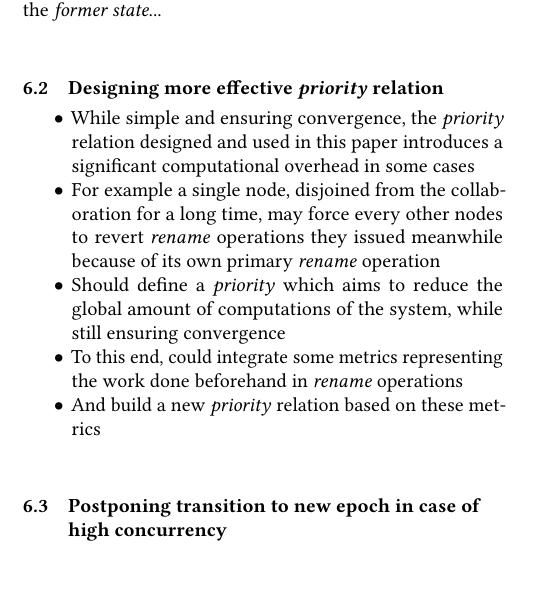
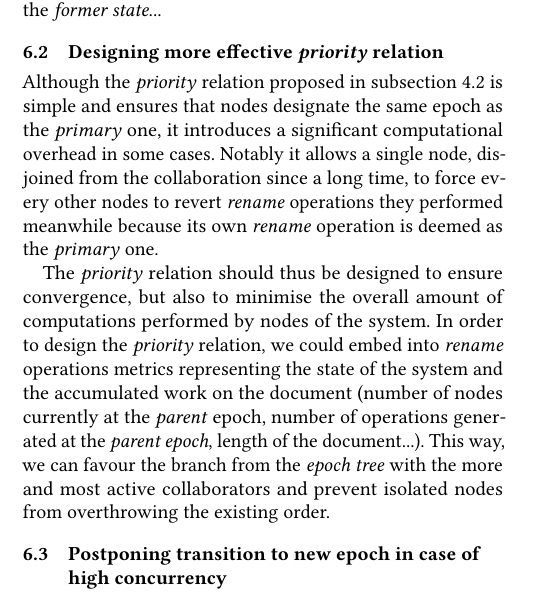
Before and after one commit to MatthieuNICOLAS/2020-paper-distributed-rls, a LaTeX paper (main.tex): part of one column of page 7 of 8, cut so that both start at the same text, the shorter picture padded with empty space. Compiled offline with pdfLaTeX.

Commit message:
feat(more-effective-priority-relation): write section

```diff
--- a/main.tex
+++ b/main.tex
@@ -888,13 +888,12 @@ The design of these strategies could be based on several heuristics : epochs of
 \subsection{Designing more effective \emph{priority} relation}
 \label{sec:designing-more-effective-priority-relation}
 
-\begin{itemize}
-    \item While simple and ensuring convergence, the \emph{priority} relation designed and used in this paper introduces a significant computational overhead in some cases
-    \item For example a single node, disjoined from the collaboration for a long time, may force every other nodes to revert \emph{rename} operations they issued meanwhile because of its own primary \emph{rename} operation
-    \item Should define a \emph{priority} which aims to reduce the global amount of computations of the system, while still ensuring convergence
-    \item To this end, could integrate some metrics representing the work done beforehand in \emph{rename} operations
-    \item And build a new \emph{priority} relation based on these metrics
-\end{itemize}
+Although the \emph{priority} relation proposed in \autoref{sec:priority} is simple and ensures that nodes designate the same epoch as the \emph{primary} one, it introduces a significant computational overhead in some cases.
+Notably it allows a single node, disjoined from the collaboration since a long time, to force every other nodes to revert \emph{rename} operations they performed meanwhile because its own \emph{rename} operation is deemed as the \emph{primary} one.
+
+The \emph{priority} relation should thus be designed to ensure convergence, but also to minimise the overall amount of computations performed by nodes of the system.
+In order to design the \emph{priority} relation, we could embed into \emph{rename} operations metrics representing the state of the system and the accumulated work on the document (number of nodes currently at the \emph{parent} epoch, number of operations generated at the \emph{parent epoch}, length of the document...).
+This way, we can favour the branch from the \emph{epoch tree} with the more and most active collaborators and prevent isolated nodes from overthrowing the existing order.
 
 \subsection{Postponing transition to new epoch in case of high concurrency}
 \label{sec:postponing-transition-to-new-epoch}
```
Also changed, not shown: main.pdf.
